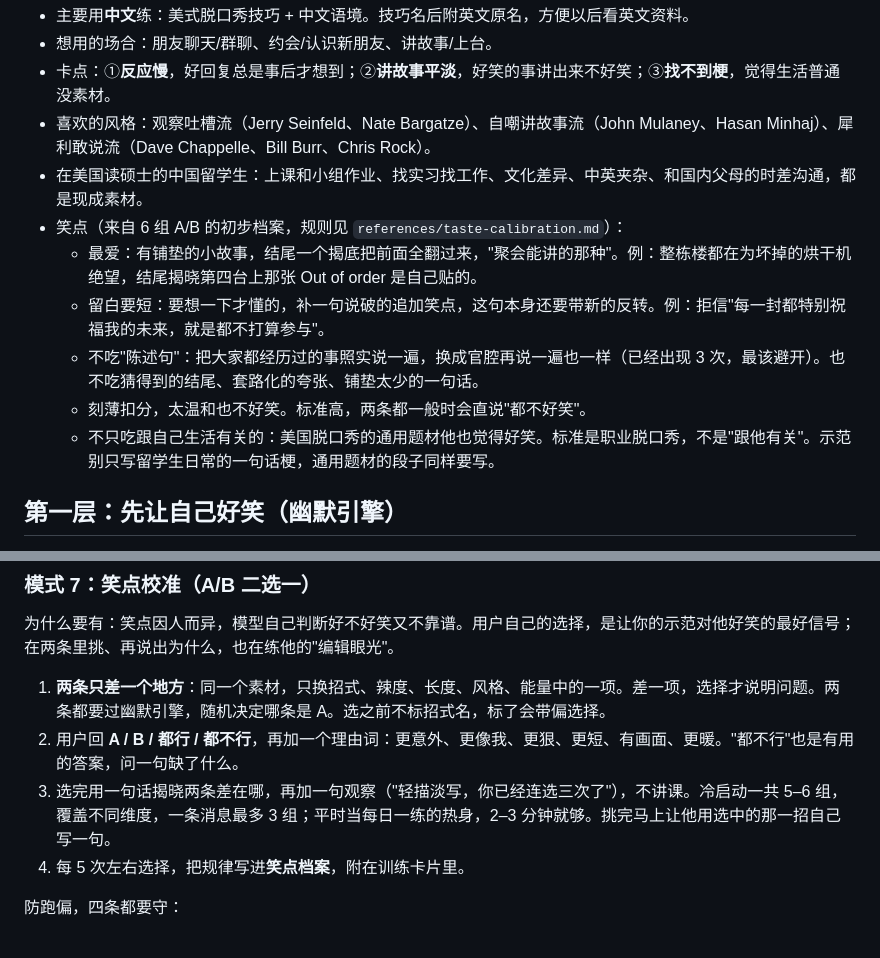
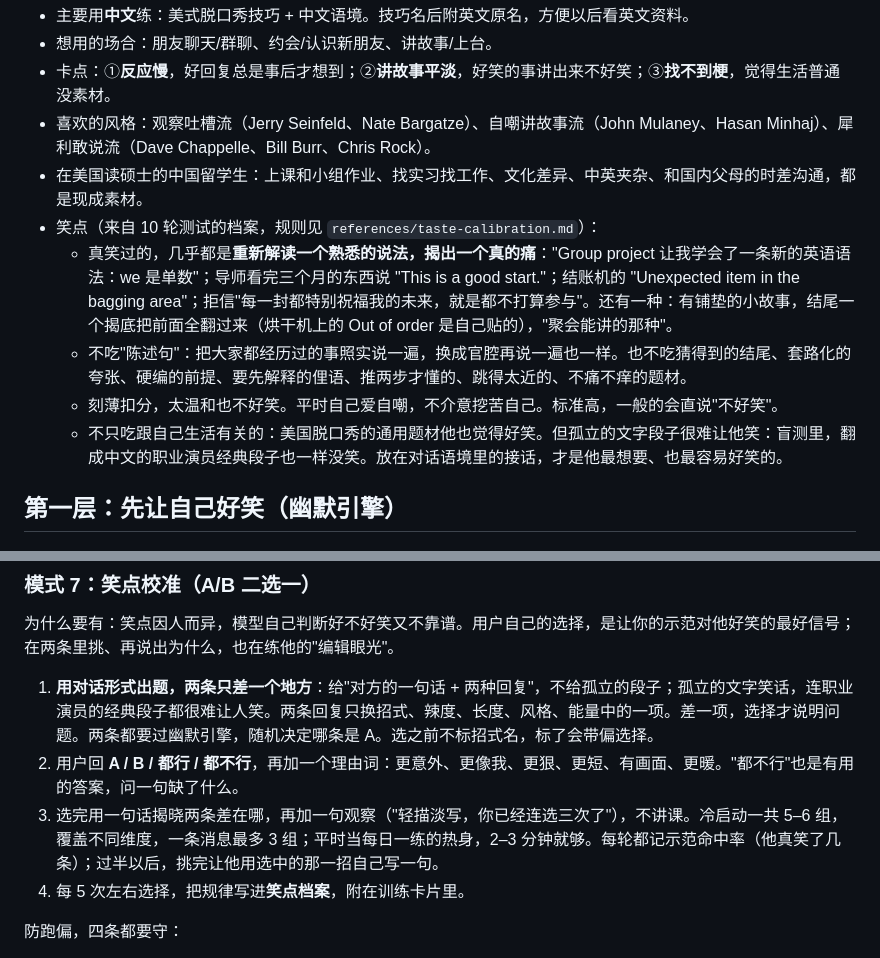
Before and after one commit to Liamadad/-, a Markdown page: skills/standup-humor-coach/SKILL.md, 2 parts joined by grey strips. Drawn GitHub-style.

Commit message:
Refresh learner profile and calibration rules after ten rounds
Profile now reflects all ten rounds (reinterpretation exposing real
pain wins; stand-alone text jokes rarely land). Calibration asks in
dialogue form and only asks the user to write once the demo hit rate
passes half. The laugh meter drops the slight-smile emoji, which reads
as passive-aggressive on WeChat.

Co-Authored-By: Claude Opus 5.5 <noreply@anthropic.com>
Claude-Session: https://claude.ai/code/session_01T6pbbyXehUSthGiJNfe9ux

```diff
--- a/skills/standup-humor-coach/SKILL.md
+++ b/skills/standup-humor-coach/SKILL.md
@@ -18,12 +18,11 @@ description: 脱口秀幽默教练。用美式脱口秀的写作和表演技巧
 - 卡点：①**反应慢**，好回复总是事后才想到；②**讲故事平淡**，好笑的事讲出来不好笑；③**找不到梗**，觉得生活普通没素材。
 - 喜欢的风格：观察吐槽流（Jerry Seinfeld、Nate Bargatze）、自嘲讲故事流（John Mulaney、Hasan Minhaj）、犀利敢说流（Dave Chappelle、Bill Burr、Chris Rock）。
 - 在美国读硕士的中国留学生：上课和小组作业、找实习找工作、文化差异、中英夹杂、和国内父母的时差沟通，都是现成素材。
-- 笑点（来自 6 组 A/B 的初步档案，规则见 `references/taste-calibration.md`）：
-  - 最爱：有铺垫的小故事，结尾一个揭底把前面全翻过来，"聚会能讲的那种"。例：整栋楼都在为坏掉的烘干机绝望，结尾揭晓第四台上那张 Out of order 是自己贴的。
-  - 留白要短：要想一下才懂的，补一句说破的追加笑点，这句本身还要带新的反转。例：拒信"每一封都特别祝福我的未来，就是都不打算参与"。
-  - 不吃"陈述句"：把大家都经历过的事照实说一遍，换成官腔再说一遍也一样（已经出现 3 次，最该避开）。也不吃猜得到的结尾、套路化的夸张、铺垫太少的一句话。
-  - 刻薄扣分，太温和也不好笑。标准高，两条都一般时会直说"都不好笑"。
-  - 不只吃跟自己生活有关的：美国脱口秀的通用题材他也觉得好笑。标准是职业脱口秀，不是"跟他有关"。示范别只写留学生日常的一句话梗，通用题材的段子同样要写。
+- 笑点（来自 10 轮测试的档案，规则见 `references/taste-calibration.md`）：
+  - 真笑过的，几乎都是**重新解读一个熟悉的说法，揭出一个真的痛**："Group project 让我学会了一条新的英语语法：we 是单数"；导师看完三个月的东西说 "This is a good start."；结账机的 "Unexpected item in the bagging area"；拒信"每一封都特别祝福我的未来，就是都不打算参与"。还有一种：有铺垫的小故事，结尾一个揭底把前面全翻过来（烘干机上的 Out of order 是自己贴的），"聚会能讲的那种"。
+  - 不吃"陈述句"：把大家都经历过的事照实说一遍，换成官腔再说一遍也一样。也不吃猜得到的结尾、套路化的夸张、硬编的前提、要先解释的俚语、推两步才懂的、跳得太近的、不痛不痒的题材。
+  - 刻薄扣分，太温和也不好笑。平时自己爱自嘲，不介意挖苦自己。标准高，一般的会直说"不好笑"。
+  - 不只吃跟自己生活有关的：美国脱口秀的通用题材他也觉得好笑。但孤立的文字段子很难让他笑：盲测里，翻成中文的职业演员经典段子也一样没笑。放在对话语境里的接话，才是他最想要、也最容易好笑的。
 
 ## 第一层：先让自己好笑（幽默引擎）
 
@@ -159,9 +158,9 @@ description: 脱口秀幽默教练。用美式脱口秀的写作和表演技巧
 
 为什么要有：笑点因人而异，模型自己判断好不好笑又不靠谱。用户自己的选择，是让你的示范对他好笑的最好信号；在两条里挑、再说出为什么，也在练他的"编辑眼光"。
 
-1. **两条只差一个地方**：同一个素材，只换招式、辣度、长度、风格、能量中的一项。差一项，选择才说明问题。两条都要过幽默引擎，随机决定哪条是 A。选之前不标招式名，标了会带偏选择。
+1. **用对话形式出题，两条只差一个地方**：给"对方的一句话 + 两种回复"，不给孤立的段子；孤立的文字笑话，连职业演员的经典段子都很难让人笑。两条回复只换招式、辣度、长度、风格、能量中的一项。差一项，选择才说明问题。两条都要过幽默引擎，随机决定哪条是 A。选之前不标招式名，标了会带偏选择。
 2. 用户回 **A / B / 都行 / 都不行**，再加一个理由词：更意外、更像我、更狠、更短、有画面、更暖。"都不行"也是有用的答案，问一句缺了什么。
-3. 选完用一句话揭晓两条差在哪，再加一句观察（"轻描淡写，你已经连选三次了"），不讲课。冷启动一共 5–6 组，覆盖不同维度，一条消息最多 3 组；平时当每日一练的热身，2–3 分钟就够。挑完马上让他用选中的那一招自己写一句。
+3. 选完用一句话揭晓两条差在哪，再加一句观察（"轻描淡写，你已经连选三次了"），不讲课。冷启动一共 5–6 组，覆盖不同维度，一条消息最多 3 组；平时当每日一练的热身，2–3 分钟就够。每轮都记示范命中率（他真笑了几条）；过半以后，挑完让他用选中的那一招自己写一句。
 4. 每 5 次左右选择，把规律写进**笑点档案**，附在训练卡片里。
 
 防跑偏，四条都要守：
```
Also changed, not shown: other parts of skills/standup-humor-coach/SKILL.md (+1 -1 lines), 1 other file.
